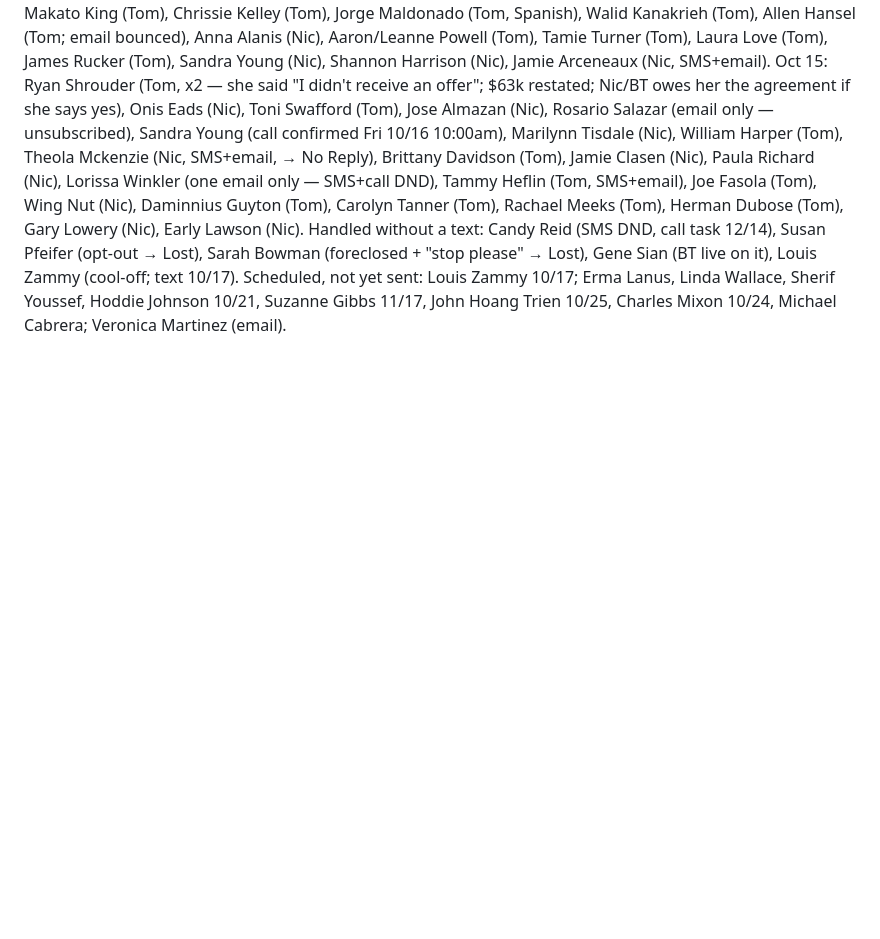
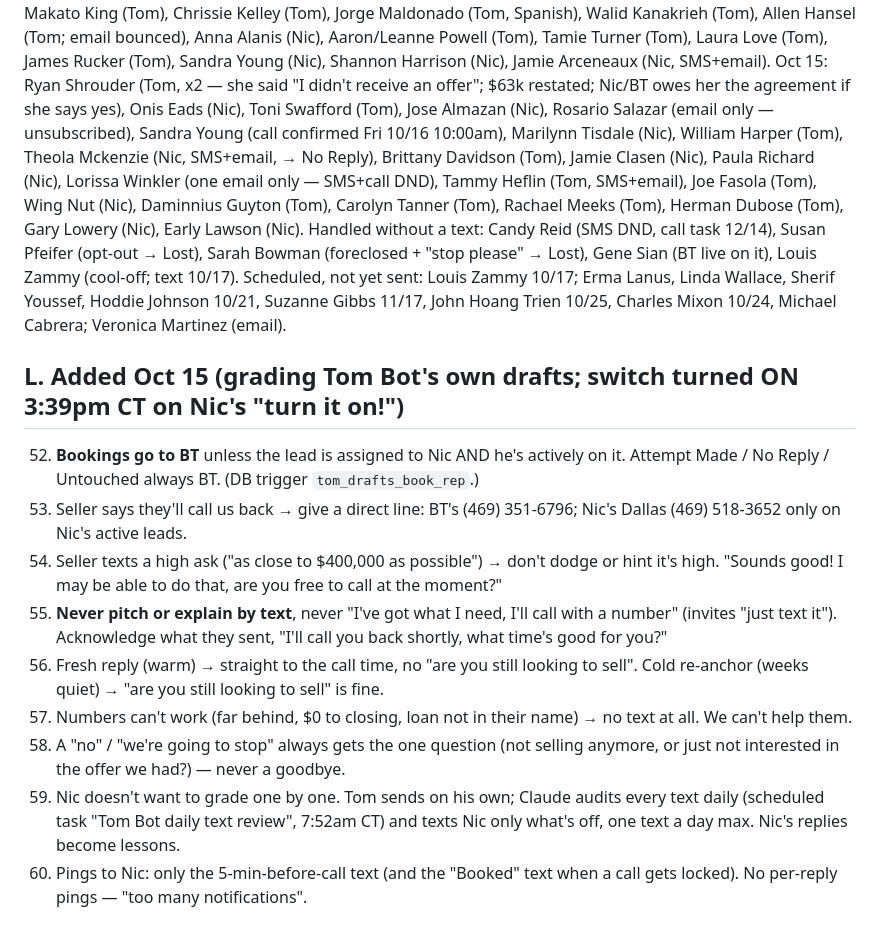
Before and after one commit to nicholliday/clearpath-acq, a Markdown page: docs/acq-texter-tom-lessons.md, the part around the change. Rendered like a GitHub page; blank space fills up the shorter version.

Commit message:
rulebook: Oct 15 Tom Bot lessons, switch on
Co-Authored-By: Claude Fable 5.1 <noreply@anthropic.com>
Claude-Session: https://claude.ai/code/session_01LLKtgKKwXyuPr6qxbpJojR

```diff
--- a/docs/acq-texter-tom-lessons.md
+++ b/docs/acq-texter-tom-lessons.md
@@ -149,3 +149,14 @@ Oct 14: Daniel Christofori (Tom), John Connors (Tom), Karen Bostwick (Nic), Aman
 Oct 15: Ryan Shrouder (Tom, x2 — she said "I didn't receive an offer"; $63k restated; Nic/BT owes her the agreement if she says yes), Onis Eads (Nic), Toni Swafford (Tom), Jose Almazan (Nic), Rosario Salazar (email only — unsubscribed), Sandra Young (call confirmed Fri 10/16 10:00am), Marilynn Tisdale (Nic), William Harper (Tom), Theola Mckenzie (Nic, SMS+email, → No Reply), Brittany Davidson (Tom), Jamie Clasen (Nic), Paula Richard (Nic), Lorissa Winkler (one email only — SMS+call DND), Tammy Heflin (Tom, SMS+email), Joe Fasola (Tom), Wing Nut (Nic), Daminnius Guyton (Tom), Carolyn Tanner (Tom), Rachael Meeks (Tom), Herman Dubose (Tom), Gary Lowery (Nic), Early Lawson (Nic).
 Handled without a text: Candy Reid (SMS DND, call task 12/14), Susan Pfeifer (opt-out → Lost), Sarah Bowman (foreclosed + "stop please" → Lost), Gene Sian (BT live on it), Louis Zammy (cool-off; text 10/17).
 Scheduled, not yet sent: Louis Zammy 10/17; Erma Lanus, Linda Wallace, Sherif Youssef, Hoddie Johnson 10/21, Suzanne Gibbs 11/17, John Hoang Trien 10/25, Charles Mixon 10/24, Michael Cabrera; Veronica Martinez (email).
+
+## L. Added Oct 15 (grading Tom Bot's own drafts; switch turned ON 3:39pm CT on Nic's "turn it on!")
+52. **Bookings go to BT** unless the lead is assigned to Nic AND he's actively on it. Attempt Made / No Reply / Untouched always BT. (DB trigger `tom_drafts_book_rep`.)
+53. Seller says they'll call us back → give a direct line: BT's (469) 351-6796; Nic's Dallas (469) 518-3652 only on Nic's active leads.
+54. Seller texts a high ask ("as close to $400,000 as possible") → don't dodge or hint it's high. "Sounds good! I may be able to do that, are you free to call at the moment?"
+55. **Never pitch or explain by text**, never "I've got what I need, I'll call with a number" (invites "just text it"). Acknowledge what they sent, "I'll call you back shortly, what time's good for you?"
+56. Fresh reply (warm) → straight to the call time, no "are you still looking to sell". Cold re-anchor (weeks quiet) → "are you still looking to sell" is fine.
+57. Numbers can't work (far behind, $0 to closing, loan not in their name) → no text at all. We can't help them.
+58. A "no" / "we're going to stop" always gets the one question (not selling anymore, or just not interested in the offer we had?) — never a goodbye.
+59. Nic doesn't want to grade one by one. Tom sends on his own; Claude audits every text daily (scheduled task "Tom Bot daily text review", 7:52am CT) and texts Nic only what's off, one text a day max. Nic's replies become lessons.
+60. Pings to Nic: only the 5-min-before-call text (and the "Booked" text when a call gets locked). No per-reply pings — "too many notifications".
```
